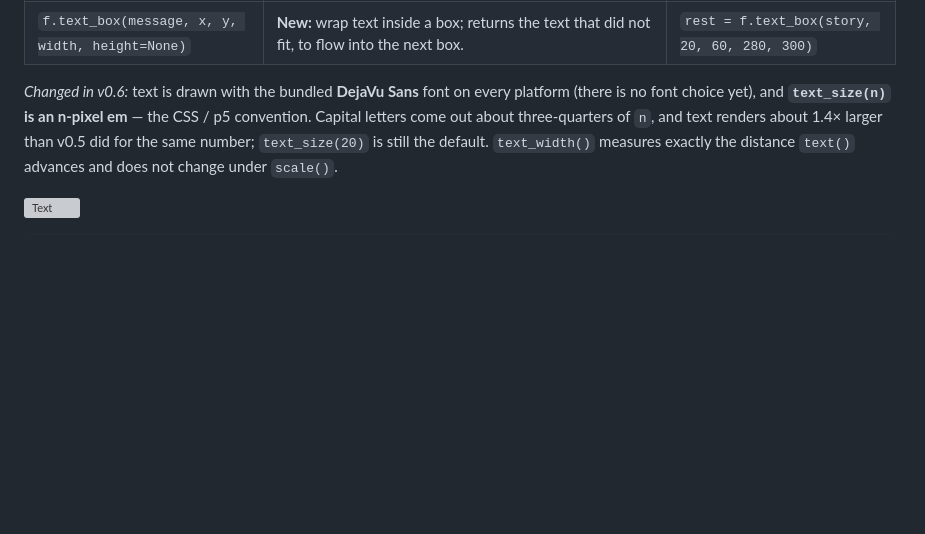
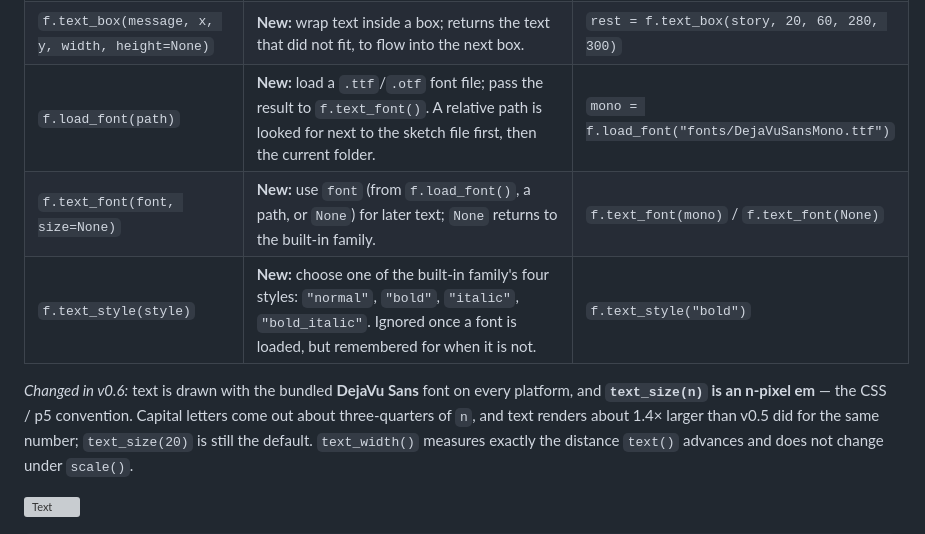
Before and after one commit to funground-hq/funground, a Markdown page: docs/reference/Playground_Quick_Reference_v0.6.md, the part around the change. Drawn GitHub-style; blank space fills up the shorter version; grey boxes are pictures that could not be loaded.

```diff
--- a/docs/reference/Playground_Quick_Reference_v0.6.md
+++ b/docs/reference/Playground_Quick_Reference_v0.6.md
@@ -307,9 +307,12 @@ f.run()
 | `f.text_ascent()` / `f.text_descent()` | **New:** how far letters reach above / below the baseline at the current size. | `f.text_ascent()` |
 | `f.text_leading(n)` | **New:** distance between lines of text, in pixels; `None` = automatic (1.25 × size). A `"\n"` in `f.text()` starts a new line. | `f.text("two\nlines", 20, 20)` |
 | `f.text_box(message, x, y, width, height=None)` | **New:** wrap text inside a box; returns the text that did not fit, to flow into the next box. | `rest = f.text_box(story, 20, 60, 280, 300)` |
+| `f.load_font(path)` | **New:** load a `.ttf`/`.otf` font file; pass the result to `f.text_font()`. A relative path is looked for next to the sketch file first, then the current folder. | `mono = f.load_font("fonts/DejaVuSansMono.ttf")` |
+| `f.text_font(font, size=None)` | **New:** use `font` (from `f.load_font()`, a path, or `None`) for later text; `None` returns to the built-in family. | `f.text_font(mono)` / `f.text_font(None)` |
+| `f.text_style(style)` | **New:** choose one of the built-in family's four styles: `"normal"`, `"bold"`, `"italic"`, `"bold_italic"`. Ignored once a font is loaded, but remembered for when it is not. | `f.text_style("bold")` |
 
-*Changed in v0.6:* text is drawn with the bundled **DejaVu Sans** font on every platform (there is no
-font choice yet), and **`text_size(n)` is an n-pixel em** — the CSS / p5 convention. Capital letters
+*Changed in v0.6:* text is drawn with the bundled **DejaVu Sans** font on every platform, and
+**`text_size(n)` is an n-pixel em** — the CSS / p5 convention. Capital letters
 come out about three-quarters of `n`, and text renders about 1.4× larger than v0.5 did for the same
 number; `text_size(20)` is still the default. `text_width()` measures exactly the distance `text()`
 advances and does not change under `scale()`.
```
Also changed, not shown: docs/gallery/README.md (+8 -0 lines), docs/guide/06_text.md (+58 -1 lines), docs/gallery/images/text-04_fonts.png (added), 16 other files.
